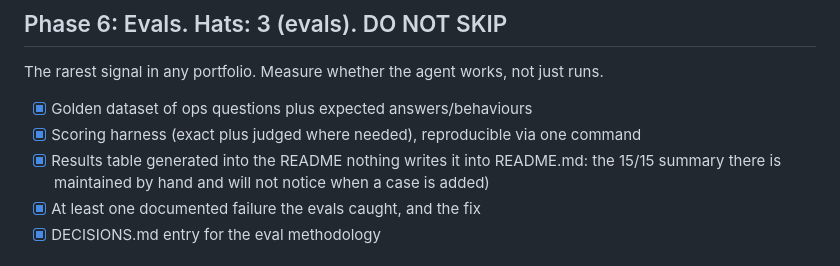
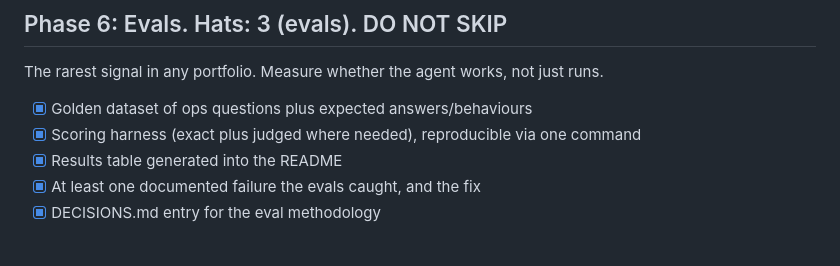
Before and after one commit to okaforpascal400/opsbridge, a Markdown page: ROADMAP.md, the part around the change. Drawn GitHub-style.

Commit message:
docs: remove stale note under generated-eval-table item

```diff
--- a/ROADMAP.md
+++ b/ROADMAP.md
@@ -89,8 +89,6 @@ The rarest signal in any portfolio. Measure whether the agent works, not just ru
 - [x] Golden dataset of ops questions plus expected answers/behaviours
 - [x] Scoring harness (exact plus judged where needed), reproducible via one command
 - [x] Results table generated into the README
-  nothing writes it into README.md: the 15/15 summary there is maintained by hand and will
-  not notice when a case is added)
 - [x] At least one documented failure the evals caught, and the fix
 - [x] DECISIONS.md entry for the eval methodology
 
```
